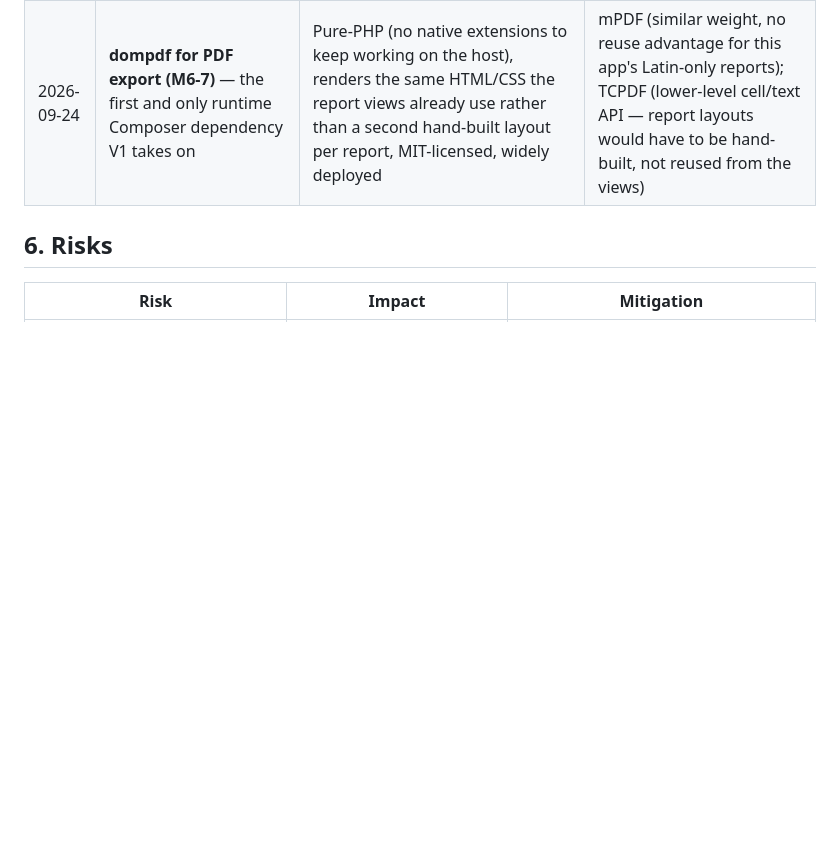
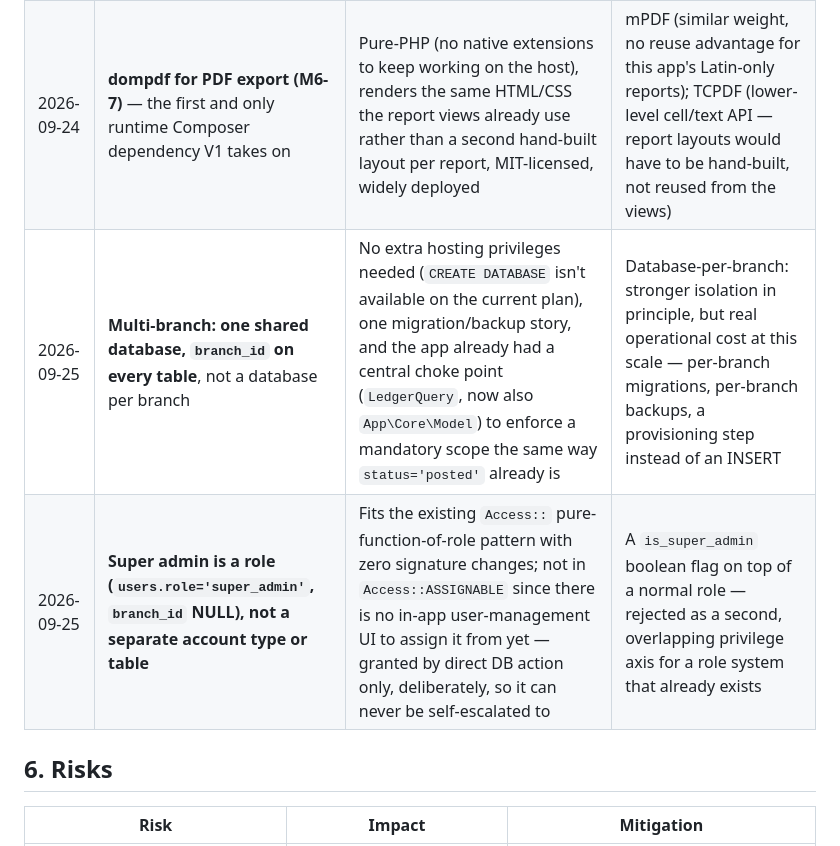
Before and after one commit to iamwaris/supporthive, a Markdown page: docs/PLAN.md, the part around the change. Drawn GitHub-style; blank space fills up the shorter version.

Commit message:
Document the multi-branch retrofit decision in TRACKER.md and PLAN.md
Co-Authored-By: Claude Sonnet 5 <noreply@anthropic.com>

```diff
--- a/docs/PLAN.md
+++ b/docs/PLAN.md
@@ -147,6 +147,8 @@ Already migrated from the scaffold: `users`, `auth_tokens`, `rate_limits`,
 | 2026-09-23 | **Rebrand app to LedgerHive; infrastructure names unchanged** | Zero risk, no downtime. Repo `supporthive`, DB `u400948127_supporthive`, site `myinvoicestudio.com` keep their names | Renaming repo/DB/domain |
 | 2026-09-24 | **Partner role can write transactions** (record/edit/void), widened from read-only, at owner's request | Owner wants partners entering their own day-to-day transactions, not only admin | Keeping partners read-only |
 | 2026-09-24 | **dompdf for PDF export (M6-7)** — the first and only runtime Composer dependency V1 takes on | Pure-PHP (no native extensions to keep working on the host), renders the same HTML/CSS the report views already use rather than a second hand-built layout per report, MIT-licensed, widely deployed | mPDF (similar weight, no reuse advantage for this app's Latin-only reports); TCPDF (lower-level cell/text API — report layouts would have to be hand-built, not reused from the views) |
+| 2026-09-25 | **Multi-branch: one shared database, `branch_id` on every table**, not a database per branch | No extra hosting privileges needed (`CREATE DATABASE` isn't available on the current plan), one migration/backup story, and the app already had a central choke point (`LedgerQuery`, now also `App\Core\Model`) to enforce a mandatory scope the same way `status='posted'` already is | Database-per-branch: stronger isolation in principle, but real operational cost at this scale — per-branch migrations, per-branch backups, a provisioning step instead of an INSERT |
+| 2026-09-25 | **Super admin is a role (`users.role='super_admin'`, `branch_id` NULL), not a separate account type or table** | Fits the existing `Access::` pure-function-of-role pattern with zero signature changes; not in `Access::ASSIGNABLE` since there is no in-app user-management UI to assign it from yet — granted by direct DB action only, deliberately, so it can never be self-escalated to | A `is_super_admin` boolean flag on top of a normal role — rejected as a second, overlapping privilege axis for a role system that already exists |
 
 ## 6. Risks
 
```
Also changed, not shown: docs/TRACKER.md (+1 -0 lines).
